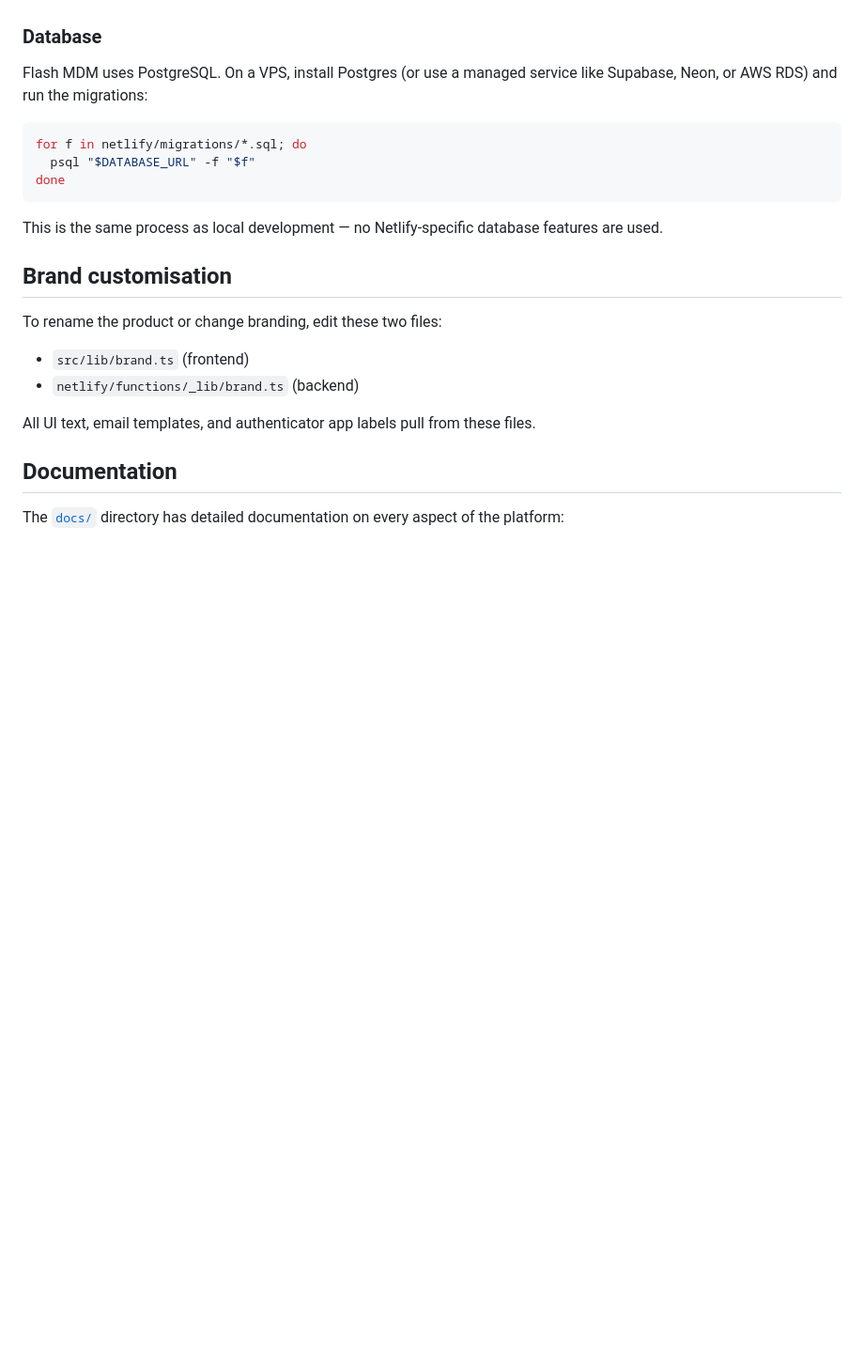
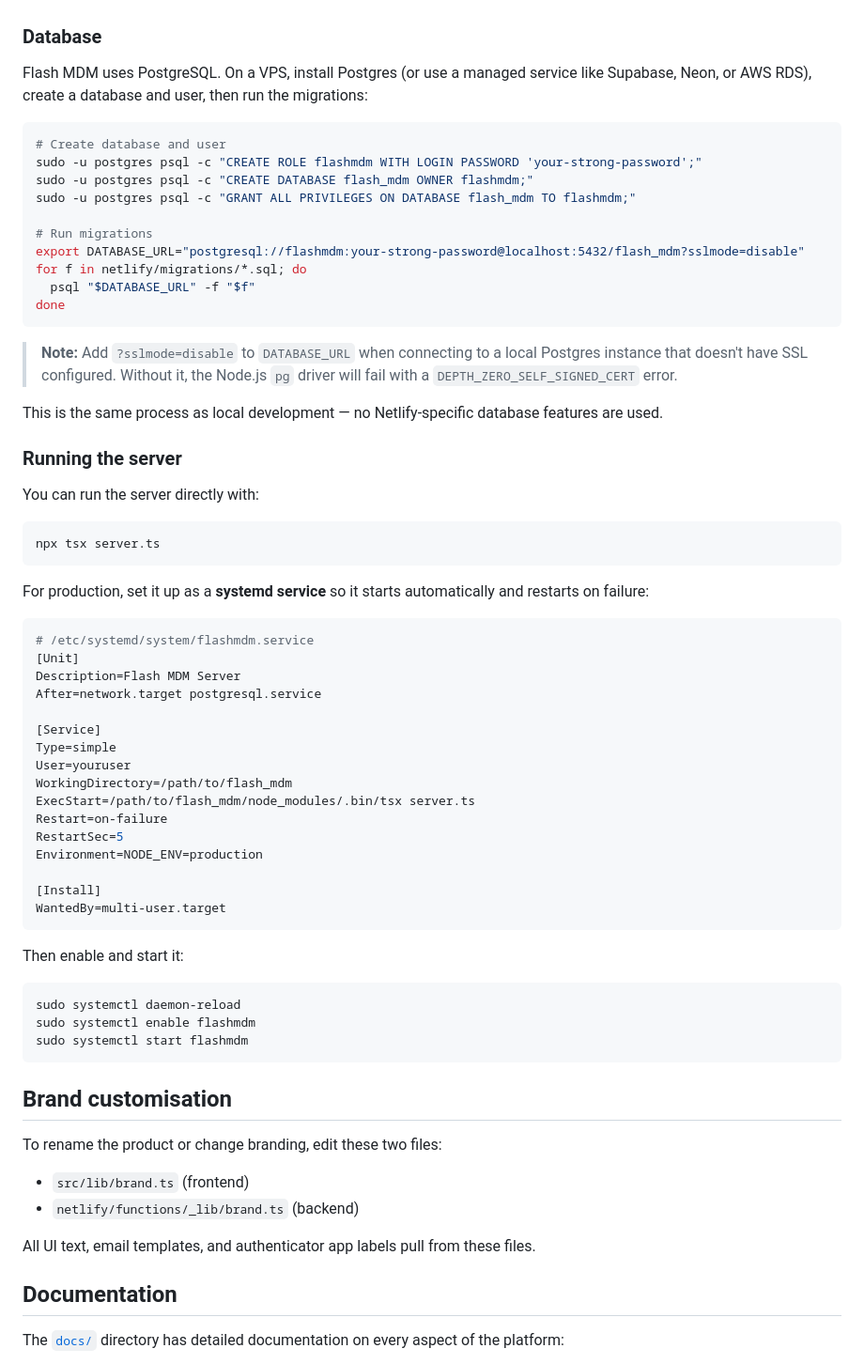
Before and after one commit to baytonorg/flash_mdm, a Markdown page: README.md, the part around one of its changes. Shown at 94% size. Drawn GitHub-style; blank space fills up the shorter version.

````diff
--- a/README.md
+++ b/README.md
@@ -345,15 +387,61 @@ The variables themselves are identical regardless of platform — see the [Envir
 
 ### Database
 
-Flash MDM uses PostgreSQL. On a VPS, install Postgres (or use a managed service like Supabase, Neon, or AWS RDS) and run the migrations:
+Flash MDM uses PostgreSQL. On a VPS, install Postgres (or use a managed service like Supabase, Neon, or AWS RDS), create a database and user, then run the migrations:
 
 ```bash
+# Create database and user
+sudo -u postgres psql -c "CREATE ROLE flashmdm WITH LOGIN PASSWORD 'your-strong-password';"
+sudo -u postgres psql -c "CREATE DATABASE flash_mdm OWNER flashmdm;"
+sudo -u postgres psql -c "GRANT ALL PRIVILEGES ON DATABASE flash_mdm TO flashmdm;"
+
+# Run migrations
+export DATABASE_URL="postgresql://flashmdm:your-strong-password@localhost:5432/flash_mdm?sslmode=disable"
 for f in netlify/migrations/*.sql; do
   psql "$DATABASE_URL" -f "$f"
 done
 ```
 
+> **Note:** Add `?sslmode=disable` to `DATABASE_URL` when connecting to a local Postgres instance that doesn't have SSL configured. Without it, the Node.js `pg` driver will fail with a `DEPTH_ZERO_SELF_SIGNED_CERT` error.
+
 This is the same process as local development — no Netlify-specific database features are used.
+
+### Running the server
+
+You can run the server directly with:
+
+```bash
+npx tsx server.ts
+```
+
+For production, set it up as a **systemd service** so it starts automatically and restarts on failure:
+
+```ini
+# /etc/systemd/system/flashmdm.service
+[Unit]
+Description=Flash MDM Server
+After=network.target postgresql.service
+
+[Service]
+Type=simple
+User=youruser
+WorkingDirectory=/path/to/flash_mdm
+ExecStart=/path/to/flash_mdm/node_modules/.bin/tsx server.ts
+Restart=on-failure
+RestartSec=5
+Environment=NODE_ENV=production
+
+[Install]
+WantedBy=multi-user.target
+```
+
+Then enable and start it:
+
+```bash
+sudo systemctl daemon-reload
+sudo systemctl enable flashmdm
+sudo systemctl start flashmdm
+```
 
 ## Brand customisation
 
````
Also changed, not shown: other parts of README.md (+61 -19 lines).
